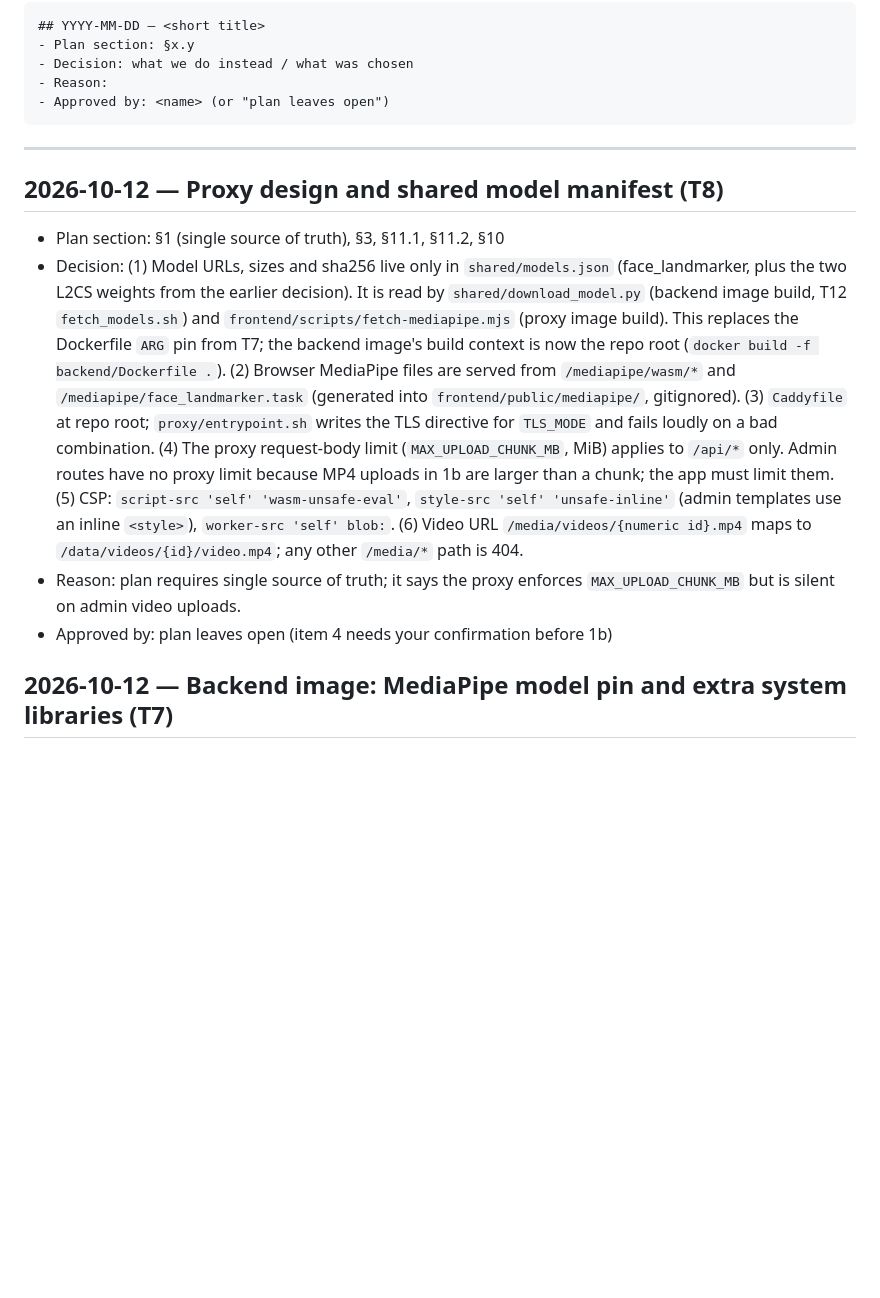
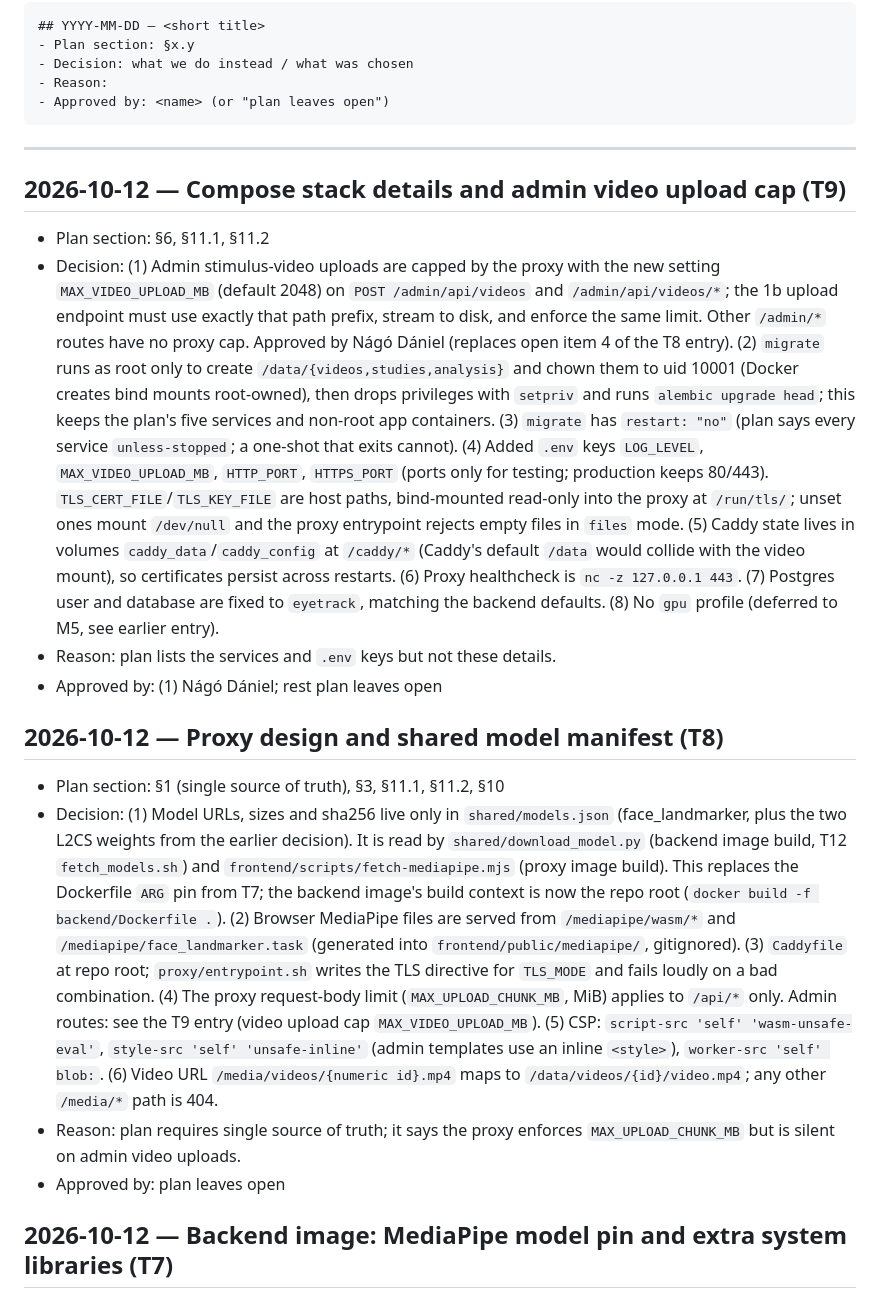
Before and after one commit to NagoDaniel/eye_track, a Markdown page: docs/DECISIONS.md, the part around the change. GitHub-like rendering; blank space fills up the shorter version.

Commit message:
M1a: update progress and decisions after T9
Co-Authored-By: Claude Sonnet 5.5 <noreply@anthropic.com>

```diff
--- a/docs/DECISIONS.md
+++ b/docs/DECISIONS.md
@@ -14,11 +14,17 @@ Format:
 
 ---
 
+## 2026-10-12 — Compose stack details and admin video upload cap (T9)
+- Plan section: §6, §11.1, §11.2
+- Decision: (1) Admin stimulus-video uploads are capped by the proxy with the new setting `MAX_VIDEO_UPLOAD_MB` (default 2048) on `POST /admin/api/videos` and `/admin/api/videos/*`; the 1b upload endpoint must use exactly that path prefix, stream to disk, and enforce the same limit. Other `/admin/*` routes have no proxy cap. Approved by Nágó Dániel (replaces open item 4 of the T8 entry). (2) `migrate` runs as root only to create `/data/{videos,studies,analysis}` and chown them to uid 10001 (Docker creates bind mounts root-owned), then drops privileges with `setpriv` and runs `alembic upgrade head`; this keeps the plan's five services and non-root app containers. (3) `migrate` has `restart: "no"` (plan says every service `unless-stopped`; a one-shot that exits cannot). (4) Added `.env` keys `LOG_LEVEL`, `MAX_VIDEO_UPLOAD_MB`, `HTTP_PORT`, `HTTPS_PORT` (ports only for testing; production keeps 80/443). `TLS_CERT_FILE`/`TLS_KEY_FILE` are host paths, bind-mounted read-only into the proxy at `/run/tls/`; unset ones mount `/dev/null` and the proxy entrypoint rejects empty files in `files` mode. (5) Caddy state lives in volumes `caddy_data`/`caddy_config` at `/caddy/*` (Caddy's default `/data` would collide with the video mount), so certificates persist across restarts. (6) Proxy healthcheck is `nc -z 127.0.0.1 443`. (7) Postgres user and database are fixed to `eyetrack`, matching the backend defaults. (8) No `gpu` profile (deferred to M5, see earlier entry).
+- Reason: plan lists the services and `.env` keys but not these details.
+- Approved by: (1) Nágó Dániel; rest plan leaves open
+
 ## 2026-10-12 — Proxy design and shared model manifest (T8)
 - Plan section: §1 (single source of truth), §3, §11.1, §11.2, §10
-- Decision: (1) Model URLs, sizes and sha256 live only in `shared/models.json` (face_landmarker, plus the two L2CS weights from the earlier decision). It is read by `shared/download_model.py` (backend image build, T12 `fetch_models.sh`) and `frontend/scripts/fetch-mediapipe.mjs` (proxy image build). This replaces the Dockerfile `ARG` pin from T7; the backend image's build context is now the repo root (`docker build -f backend/Dockerfile .`). (2) Browser MediaPipe files are served from `/mediapipe/wasm/*` and `/mediapipe/face_landmarker.task` (generated into `frontend/public/mediapipe/`, gitignored). (3) `Caddyfile` at repo root; `proxy/entrypoint.sh` writes the TLS directive for `TLS_MODE` and fails loudly on a bad combination. (4) The proxy request-body limit (`MAX_UPLOAD_CHUNK_MB`, MiB) applies to `/api/*` only. Admin routes have no proxy limit because MP4 uploads in 1b are larger than a chunk; the app must limit them. (5) CSP: `script-src 'self' 'wasm-unsafe-eval'`, `style-src 'self' 'unsafe-inline'` (admin templates use an inline `<style>`), `worker-src 'self' blob:`. (6) Video URL `/media/videos/{numeric id}.mp4` maps to `/data/videos/{id}/video.mp4`; any other `/media/*` path is 404.
+- Decision: (1) Model URLs, sizes and sha256 live only in `shared/models.json` (face_landmarker, plus the two L2CS weights from the earlier decision). It is read by `shared/download_model.py` (backend image build, T12 `fetch_models.sh`) and `frontend/scripts/fetch-mediapipe.mjs` (proxy image build). This replaces the Dockerfile `ARG` pin from T7; the backend image's build context is now the repo root (`docker build -f backend/Dockerfile .`). (2) Browser MediaPipe files are served from `/mediapipe/wasm/*` and `/mediapipe/face_landmarker.task` (generated into `frontend/public/mediapipe/`, gitignored). (3) `Caddyfile` at repo root; `proxy/entrypoint.sh` writes the TLS directive for `TLS_MODE` and fails loudly on a bad combination. (4) The proxy request-body limit (`MAX_UPLOAD_CHUNK_MB`, MiB) applies to `/api/*` only. Admin routes: see the T9 entry (video upload cap `MAX_VIDEO_UPLOAD_MB`). (5) CSP: `script-src 'self' 'wasm-unsafe-eval'`, `style-src 'self' 'unsafe-inline'` (admin templates use an inline `<style>`), `worker-src 'self' blob:`. (6) Video URL `/media/videos/{numeric id}.mp4` maps to `/data/videos/{id}/video.mp4`; any other `/media/*` path is 404.
 - Reason: plan requires single source of truth; it says the proxy enforces `MAX_UPLOAD_CHUNK_MB` but is silent on admin video uploads.
-- Approved by: plan leaves open (item 4 needs your confirmation before 1b)
+- Approved by: plan leaves open
 
 ## 2026-10-12 — Backend image: MediaPipe model pin and extra system libraries (T7)
 - Plan section: §11.1
```
Also changed, not shown: docs/PROGRESS.md (+4 -4 lines).
